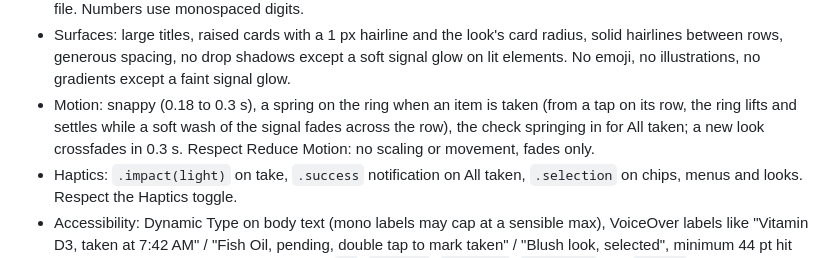
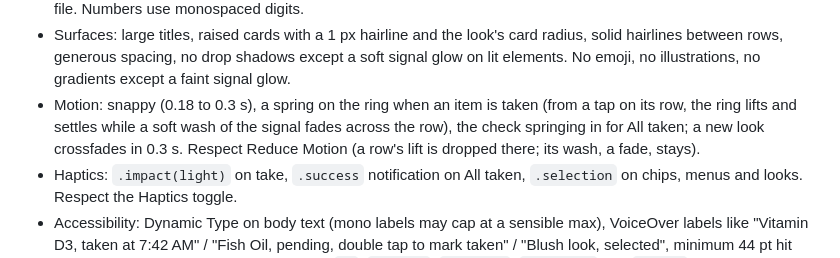
Before and after one commit to tjbaxter/taken, a Markdown page: SPEC.md, the part around the change. Rendered like a GitHub page.

Commit message:
Docs: SPEC 4's Reduce Motion line says only what this change does
Co-Authored-By: Claude Opus 5.5 <noreply@anthropic.com>

```diff
--- a/SPEC.md
+++ b/SPEC.md
@@ -211,7 +211,7 @@ Theme system (`Shared/Theme.swift`, compiled into the app and the widget extensi
 Shared by every look:
 - Type: Geist (sans) for every title, name, label, button and line, in sentence case; Geist Mono only for times and counts ("07:42", "4 of 6", prices). The Add sheet's chips keep their mono caps, as Tom liked them; the widgets keep mono caps labels. Both are SIL OFL fonts by Vercel: bundle the TTFs (download from the official npm package `geist` or github.com/vercel/geist-font releases) and register via UIAppFonts; include the OFL licence file. Numbers use monospaced digits.
 - Surfaces: large titles, raised cards with a 1 px hairline and the look's card radius, solid hairlines between rows, generous spacing, no drop shadows except a soft signal glow on lit elements. No emoji, no illustrations, no gradients except a faint signal glow.
-- Motion: snappy (0.18 to 0.3 s), a spring on the ring when an item is taken (from a tap on its row, the ring lifts and settles while a soft wash of the signal fades across the row), the check springing in for All taken; a new look crossfades in 0.3 s. Respect Reduce Motion: no scaling or movement, fades only.
+- Motion: snappy (0.18 to 0.3 s), a spring on the ring when an item is taken (from a tap on its row, the ring lifts and settles while a soft wash of the signal fades across the row), the check springing in for All taken; a new look crossfades in 0.3 s. Respect Reduce Motion (a row's lift is dropped there; its wash, a fade, stays).
 - Haptics: `.impact(light)` on take, `.success` notification on All taken, `.selection` on chips, menus and looks. Respect the Haptics toggle.
 - Accessibility: Dynamic Type on body text (mono labels may cap at a sensible max), VoiceOver labels like "Vitamin D3, taken at 7:42 AM" / "Fish Oil, pending, double tap to mark taken" / "Blush look, selected", minimum 44 pt hit targets. Contrast AA for text in every look: `fg`, `fgMuted`, `fgSubtle`, `signalInk` and `danger` reach 4.5:1 on the canvas and on panels, `fg`, `fgMuted` and full-strength `signalInk` on the wash (the chosen plan's lines, a fully taken day's number), button type on its button; the check on a lit disc and a lit segment reach 3:1 (unit tested).
 - Copy voice: short, calm, confident, sentence case. No em dashes in user-facing copy. Never the word "free". No exclamation marks.
```
